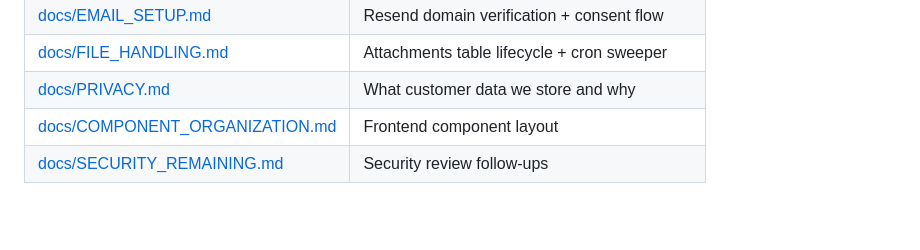
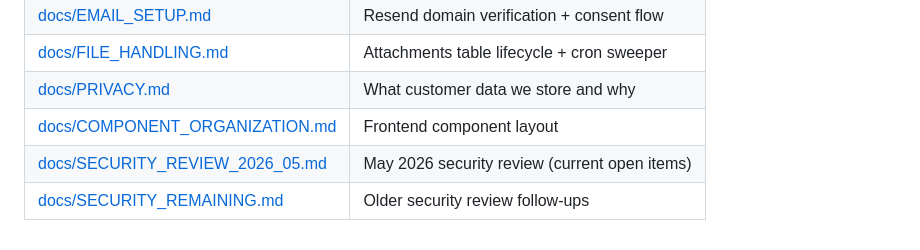
Before and after one commit to andrewgremlich/paper-trail, a Markdown page: README.md, the part around the change. Drawn GitHub-style; blank space fills up the shorter version.

```diff
--- a/README.md
+++ b/README.md
@@ -139,4 +139,5 @@ Unencrypted values are handled gracefully on read, so enabling encryption on an
 | [docs/FILE_HANDLING.md](docs/FILE_HANDLING.md) | Attachments table lifecycle + cron sweeper |
 | [docs/PRIVACY.md](docs/PRIVACY.md) | What customer data we store and why |
 | [docs/COMPONENT_ORGANIZATION.md](docs/COMPONENT_ORGANIZATION.md) | Frontend component layout |
-| [docs/SECURITY_REMAINING.md](docs/SECURITY_REMAINING.md) | Security review follow-ups |
+| [docs/SECURITY_REVIEW_2026_05.md](docs/SECURITY_REVIEW_2026_05.md) | May 2026 security review (current open items) |
+| [docs/SECURITY_REMAINING.md](docs/SECURITY_REMAINING.md) | Older security review follow-ups |
```
Also changed, not shown: docs/SECURITY_REMAINING.md (+8 -0 lines), docs/SECURITY_REVIEW_2026_05.md (added, +477 -0 lines).
